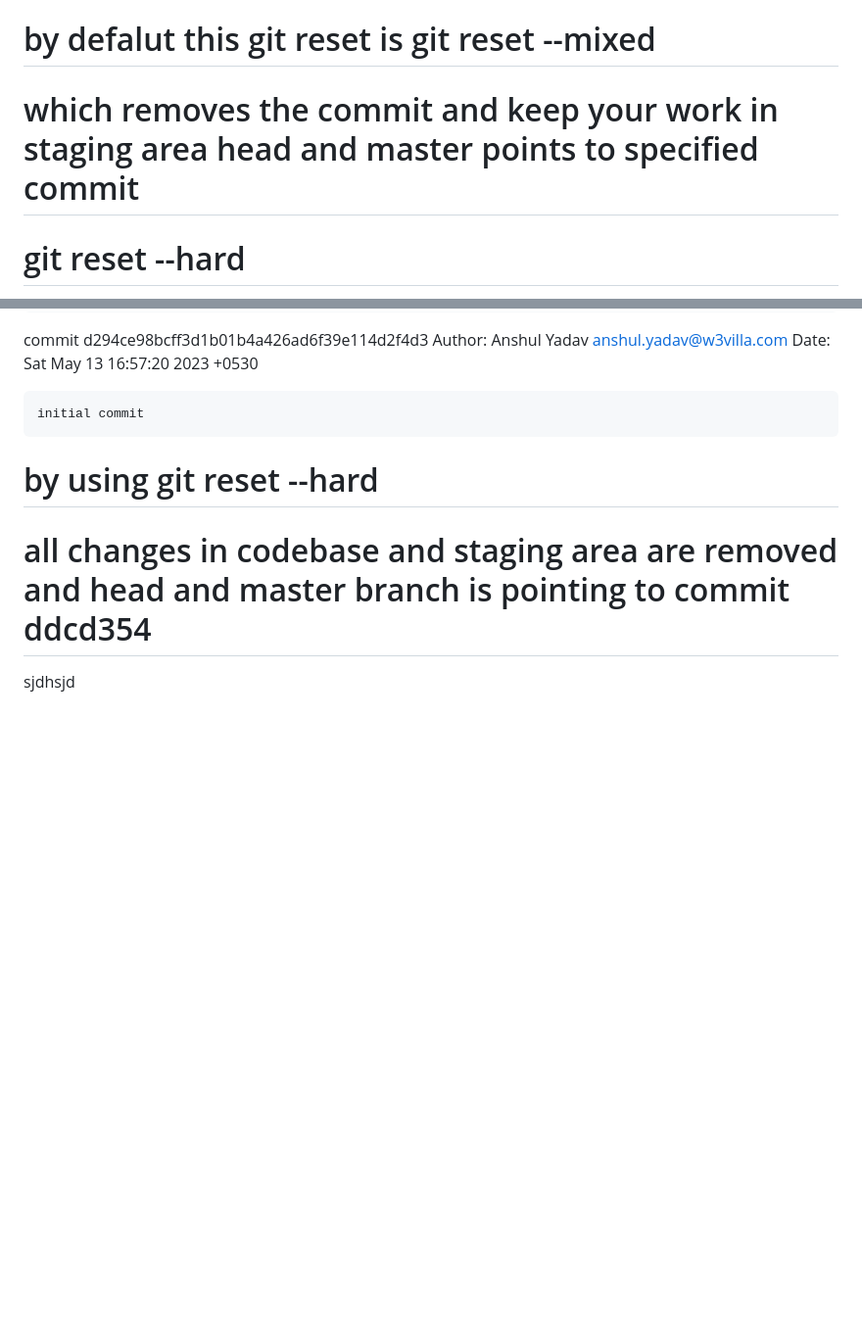
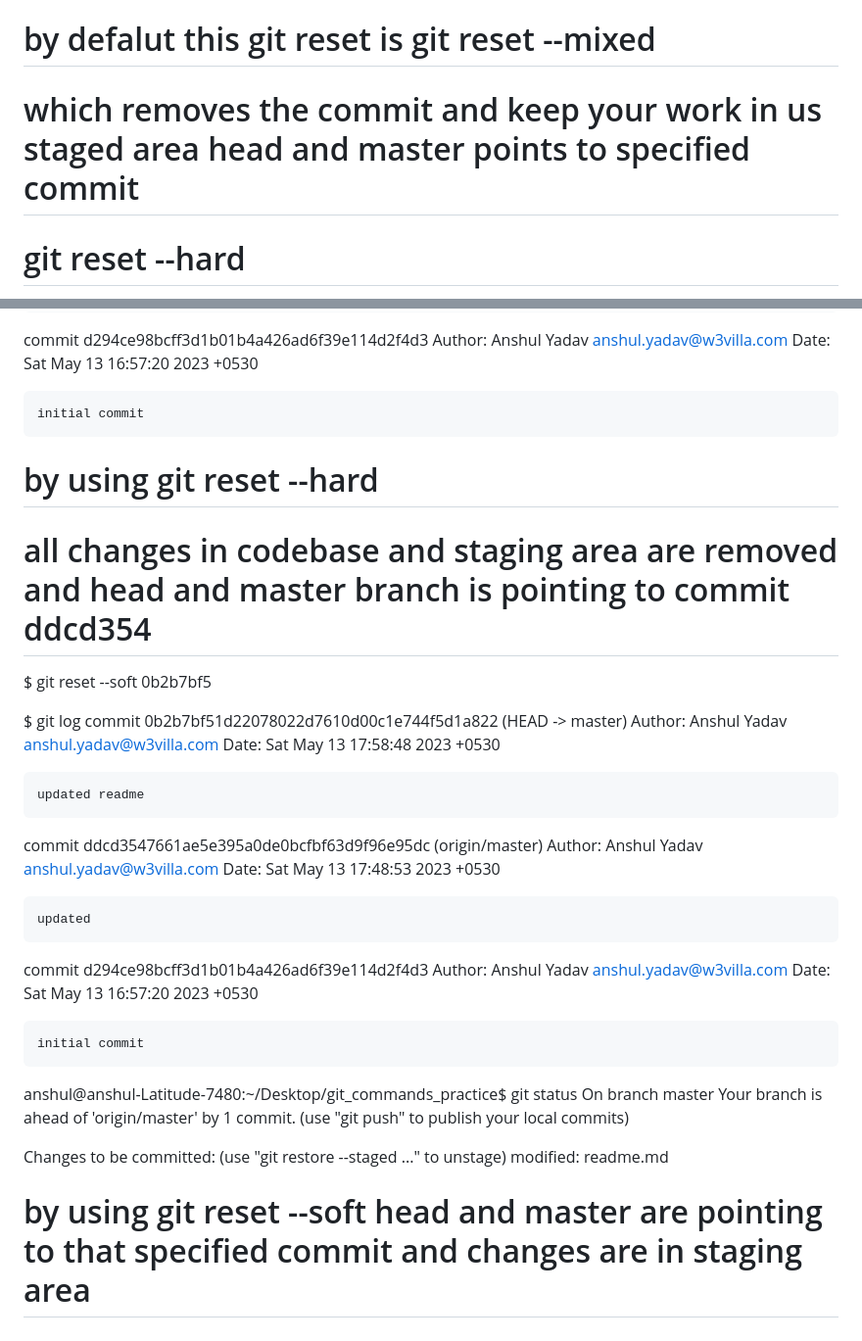
Before and after one commit to w3villa-anshul-yadav/git_practice, a Markdown page: readme.md, 2 parts joined by grey strips. Shown: that part at 98% size. Drawn GitHub-style; blank space fills up the shorter version.

Commit message:
readme md created

```diff
--- a/readme.md
+++ b/readme.md
@@ -228,7 +228,7 @@ Date: Sat May 13 16:57:20 2023 +0530
 
 
 # by defalut this git reset is git reset --mixed
-# which removes the commit and keep your work in staging area head and master points to specified commit
+# which removes the commit and keep your work in us staged area head and master points to specified commit
 
 # git reset --hard
 $ git reset --hard ddcd354
@@ -259,4 +259,34 @@ Date:   Sat May 13 16:57:20 2023 +0530
 # by using git reset --hard
 # all changes in codebase and staging area are removed and head and master branch is pointing to commit ddcd354
 
-sjdhsjd
+$ git reset --soft 0b2b7bf5
+
+$ git log
+commit 0b2b7bf51d22078022d7610d00c1e744f5d1a822 (HEAD -> master)
+Author: Anshul Yadav <anshul.yadav@w3villa.com>
+Date:   Sat May 13 17:58:48 2023 +0530
+
+    updated readme
+
+commit ddcd3547661ae5e395a0de0bcfbf63d9f96e95dc (origin/master)
+Author: Anshul Yadav <anshul.yadav@w3villa.com>
+Date:   Sat May 13 17:48:53 2023 +0530
+
+    updated
+
+commit d294ce98bcff3d1b01b4a426ad6f39e114d2f4d3
+Author: Anshul Yadav <anshul.yadav@w3villa.com>
+Date:   Sat May 13 16:57:20 2023 +0530
+
+    initial commit
+anshul@anshul-Latitude-7480:~/Desktop/git_commands_practice$ git status
+On branch master
+Your branch is ahead of 'origin/master' by 1 commit.
+  (use "git push" to publish your local commits)
+
+Changes to be committed:
+  (use "git restore --staged <file>..." to unstage)
+	modified:   readme.md
+
+
+# by using git reset --soft head and master are pointing to that specified commit  and changes are in staging area
```
